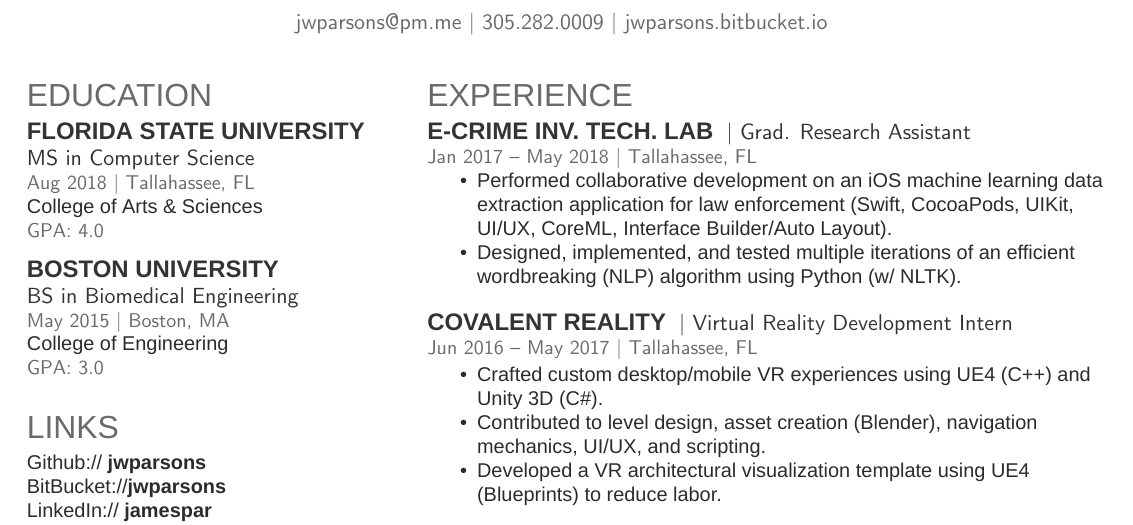
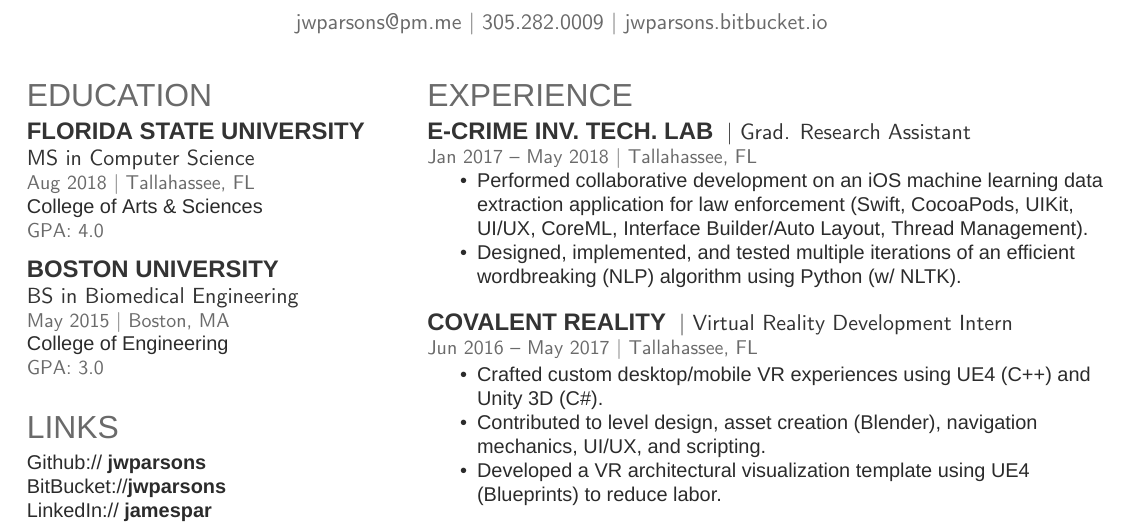
Before and after one commit to jwparsons/Resume, a LaTeX CV (XeTeX/jwp_resume.tex): part of the page, cut so that both start at the same text. Compiled offline with XeLaTeX; a missing font is replaced by an installed copy or a similar font.

Commit message:
update ios skills

```diff
--- a/XeTeX/jwp_resume.tex
+++ b/XeTeX/jwp_resume.tex
@@ -172,7 +172,7 @@ C \textbullet{} JavaScript \textbullet{} HTML\textbullet{} CSS \\ Assembly \text
 \descript{| Grad. Research Assistant}
 \location{Jan 2017 – May 2018 | Tallahassee, FL}
 \begin{itemize}[noitemsep,topsep=0pt]
-\item Performed collaborative development on an iOS machine learning data extraction application for law enforcement (Swift, CocoaPods, UIKit, UI/UX, CoreML, Interface Builder/Auto Layout).
+\item Performed collaborative development on an iOS machine learning data extraction application for law enforcement (Swift, CocoaPods, UIKit, UI/UX, CoreML, Interface Builder/Auto Layout, Thread Management).
 \item Designed, implemented, and tested multiple iterations of an efficient wordbreaking (NLP) algorithm using Python (w/ NLTK).
 \end{itemize}
 \vspace{3mm}
```
Also changed, not shown: jwp_resume.pdf.
